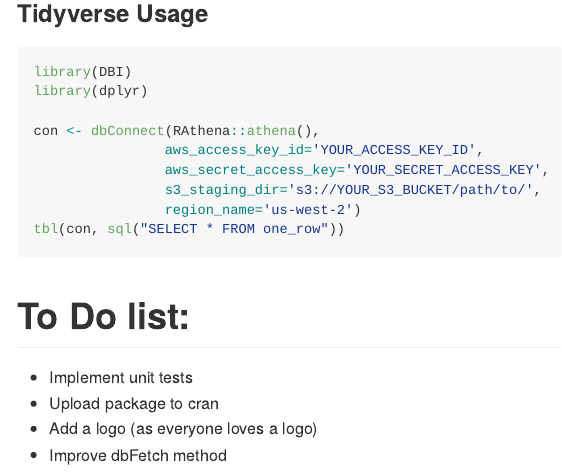
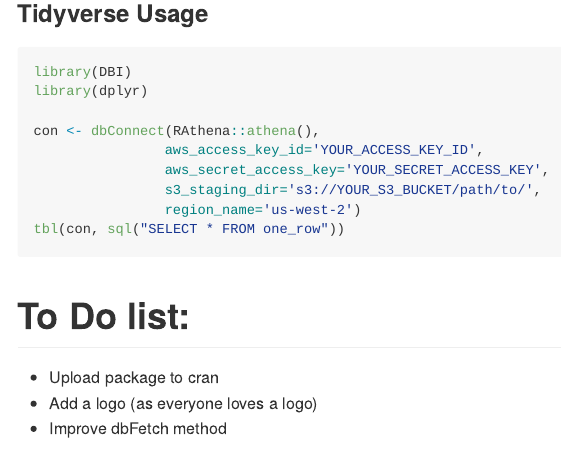
Before and after one commit to DyfanJones/RAthena, an R Markdown document (README.Rmd): the page in a window 1100 px wide, from 2740 px down. The pictures show the output file README.md that the author committed with the source, drawn offline in the style of GitHub; long lines of code are wrapped.

Commit message:
updated to do list

```diff
--- a/README.Rmd
+++ b/README.Rmd
@@ -145,7 +145,6 @@
 
 # To Do list:
 
-* Implement unit tests
 * Upload package to cran
 * Add a logo (as everyone loves a logo)
 * Improve dbFetch method
```
Also changed, not shown: README.md.
